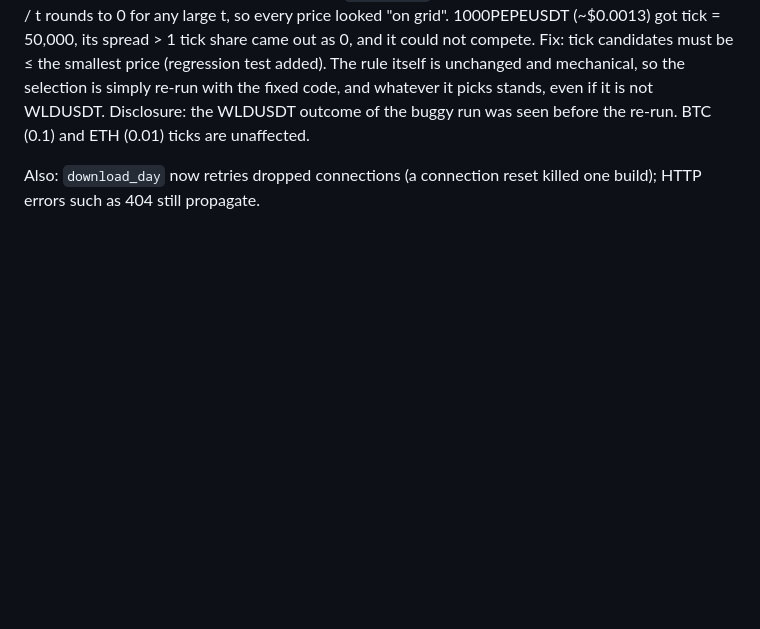
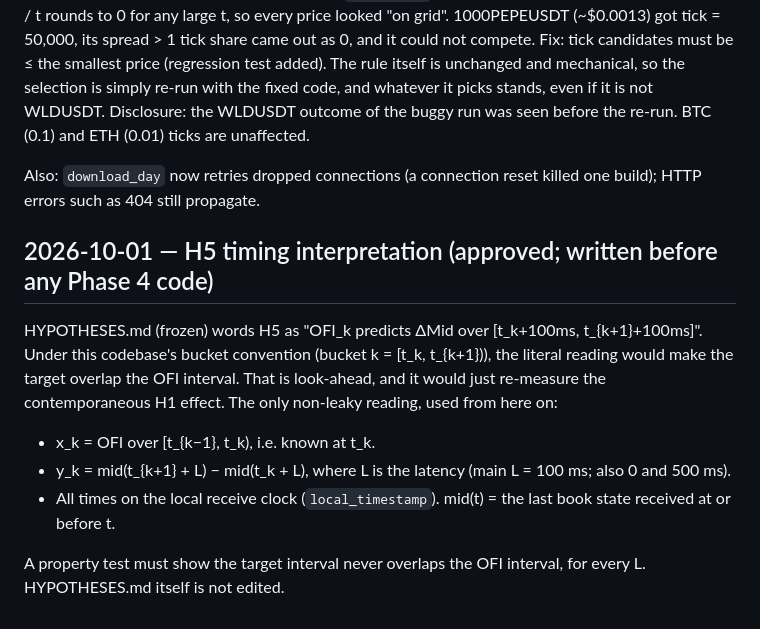
Before and after one commit to sakshamg251206/ofi-crypto-perps, a Markdown page: DECISIONS.md, the part around the change. Rendered like a GitHub page; blank space fills up the shorter version.

Commit message:
Log H5 timing interpretation before Phase 4

```diff
--- a/DECISIONS.md
+++ b/DECISIONS.md
@@ -91,3 +91,13 @@ Operational details of the HYPOTHESES.md rule, fixed before any 2023-08-01 data
 The first selection run picked WLDUSDT, but `infer_tick` had a bug. For very low-priced coins, price / t rounds to 0 for any large t, so every price looked "on grid". 1000PEPEUSDT (~$0.0013) got tick = 50,000, its spread > 1 tick share came out as 0, and it could not compete. Fix: tick candidates must be ≤ the smallest price (regression test added). The rule itself is unchanged and mechanical, so the selection is simply re-run with the fixed code, and whatever it picks stands, even if it is not WLDUSDT. Disclosure: the WLDUSDT outcome of the buggy run was seen before the re-run. BTC (0.1) and ETH (0.01) ticks are unaffected.
 
 Also: `download_day` now retries dropped connections (a connection reset killed one build); HTTP errors such as 404 still propagate.
+
+## 2026-10-01 — H5 timing interpretation (approved; written before any Phase 4 code)
+
+HYPOTHESES.md (frozen) words H5 as "OFI_k predicts ΔMid over [t_k+100ms, t_{k+1}+100ms]". Under this codebase's bucket convention (bucket k = [t_k, t_{k+1})), the literal reading would make the target overlap the OFI interval. That is look-ahead, and it would just re-measure the contemporaneous H1 effect. The only non-leaky reading, used from here on:
+
+- x_k = OFI over [t_{k−1}, t_k), i.e. known at t_k.
+- y_k = mid(t_{k+1} + L) − mid(t_k + L), where L is the latency (main L = 100 ms; also 0 and 500 ms).
+- All times on the local receive clock (`local_timestamp`). mid(t) = the last book state received at or before t.
+
+A property test must show the target interval never overlaps the OFI interval, for every L. HYPOTHESES.md itself is not edited.
```
